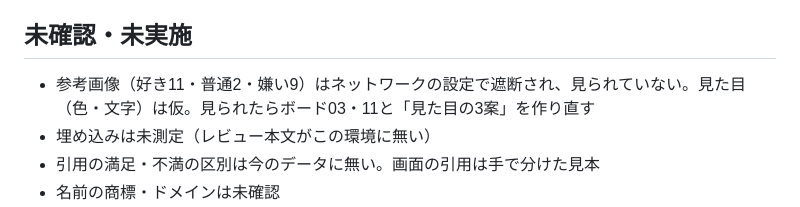
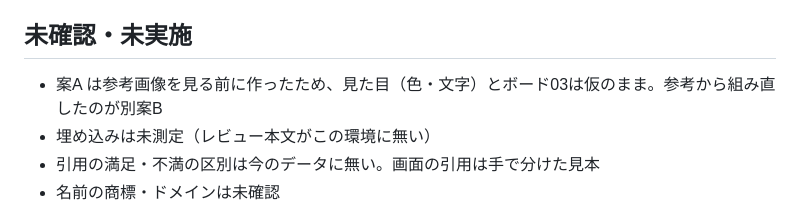
Before and after one commit to otofuya/koekurabe, a Markdown page: docs/07_UIポートフォリオ.md, the part around the change. GitHub-like rendering.

Commit message:
docs/07: 参考画像の状況を別案Bに合わせて更新
Co-Authored-By: Claude Opus 5.5 <noreply@anthropic.com>
Claude-Session: https://claude.ai/code/session_011Mzy5FSPfkq6FbbW98FeRG

```diff
--- a/docs/07_UIポートフォリオ.md
+++ b/docs/07_UIポートフォリオ.md
@@ -41,7 +41,7 @@ CLAUDE.md の4点（分母・散らばり・本文を出さない・アクセス
 
 ## 未確認・未実施
 
-- 参考画像（好き11・普通2・嫌い9）はネットワークの設定で遮断され、見られていない。見た目（色・文字）は仮。見られたらボード03・11と「見た目の3案」を作り直す
+- 案A は参考画像を見る前に作ったため、見た目（色・文字）とボード03は仮のまま。参考から組み直したのが別案B
 - 埋め込みは未測定（レビュー本文がこの環境に無い）
 - 引用の満足・不満の区別は今のデータに無い。画面の引用は手で分けた見本
 - 名前の商標・ドメインは未確認
```
